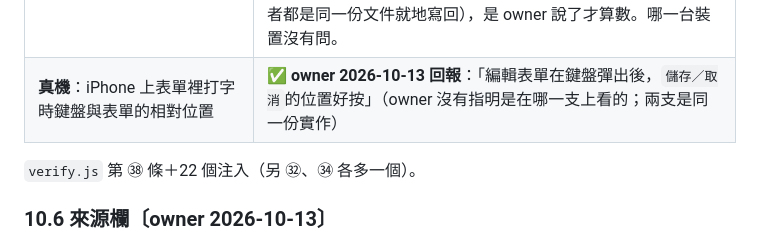
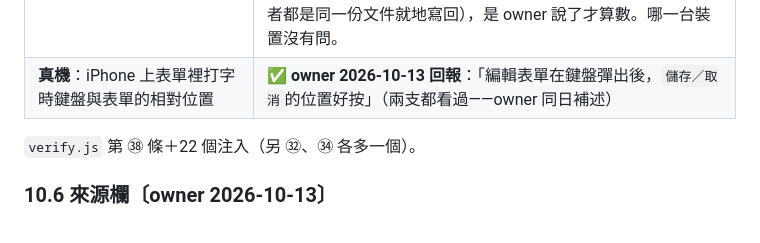
Before and after one commit to scottgfhong310/bonji-mobile, a Markdown page: DESIGN.md, the part around the change. Rendered like a GitHub page.

Commit message:
docs: 手機上的四項——owner 補述兩支都看過（原寫「沒有指明是哪一支」）
Co-Authored-By: Claude Opus 5.5 <noreply@anthropic.com>

```diff
--- a/DESIGN.md
+++ b/DESIGN.md
@@ -380,7 +380,7 @@ owner 的需求：「在所儲存了的 `.json` 中的 item，增加一個 edit
 | 別處加了一筆 ⇒ 第一下不執行、表單留著，第二下存在對的那一筆；那一筆在別處被刪 ⇒ 存不回去 | 同上（直接改儲存區模擬另一個畫面） |
 | 資料庫作主時：只 `put` 那一筆、不寫 `localStorage`、不碰標題；別台刪掉前面一筆時抬頭遞補；存不進資料庫時那一筆留在畫面上並亮紅字 | preview＋**模擬的同步介面**（`window.BonjiMobileRemote` 的替身——不是真的資料庫） |
 | **真的資料庫**：按 ✎ 改一筆、存回去 | ✅ **owner 2026-10-13 確認**：「心咒 / 心經咒語」那一筆是按 ✎ 改的（00:51，第 20 版發佈後兩分鐘）。資料庫那一側看到的：只有記法與 `savedAt` 變、`id` 與位置不變、文件版本 2 → 3、其餘 9 筆沒動；07:17 的排程備份收到的也是這一筆修改。⚠️ 先看到資料、後問到做法——單看資料庫分不出是 ✎ 還是「取代」（兩者都是同一份文件就地寫回），是 owner 說了才算數。哪一台裝置沒有問。 |
-| **真機**：iPhone 上表單裡打字時鍵盤與表單的相對位置 | ✅ **owner 2026-10-13 回報**：「編輯表單在鍵盤彈出後，`儲存／取消`的位置好按」（owner 沒有指明是在哪一支上看的；兩支是同一份實作） |
+| **真機**：iPhone 上表單裡打字時鍵盤與表單的相對位置 | ✅ **owner 2026-10-13 回報**：「編輯表單在鍵盤彈出後，`儲存／取消`的位置好按」（兩支都看過——owner 同日補述） |
 
 `verify.js` 第 ㊳ 條＋22 個注入（另 ㉜、㉞ 各多一個）。
 
```
